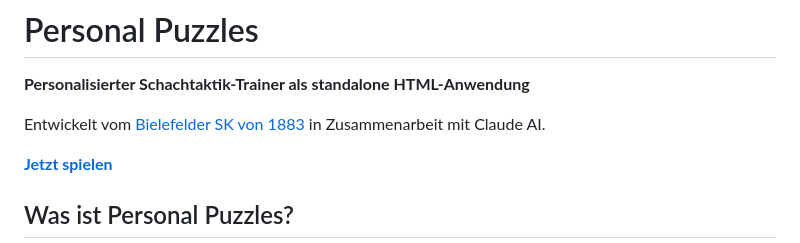
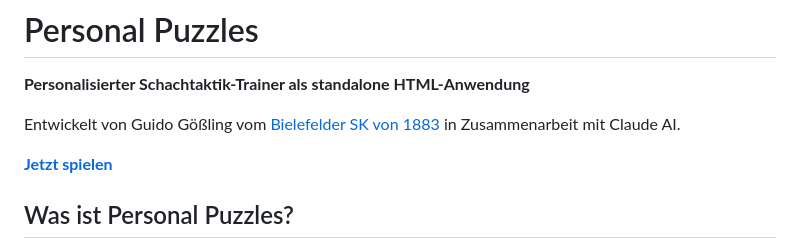
Before and after one commit to guidogoessling/personal-puzzles, a Markdown page: README.md, the part around the change. GitHub-like rendering.

```diff
--- a/README.md
+++ b/README.md
@@ -2,7 +2,7 @@
 
 **Personalisierter Schachtaktik-Trainer als standalone HTML-Anwendung**
 
-Entwickelt vom [Bielefelder SK von 1883](https://www.bielefeldersk.de/) in Zusammenarbeit mit Claude AI.
+Entwickelt von Guido Gößling vom [Bielefelder SK von 1883](https://www.bielefeldersk.de/) in Zusammenarbeit mit Claude AI.
 
 **[Jetzt spielen](https://www.bielefeldersk.de/personalpuzzles)**
 
```
